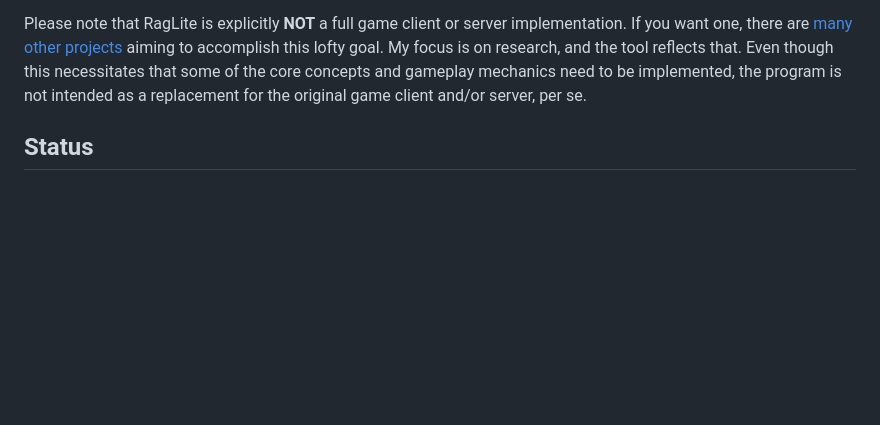
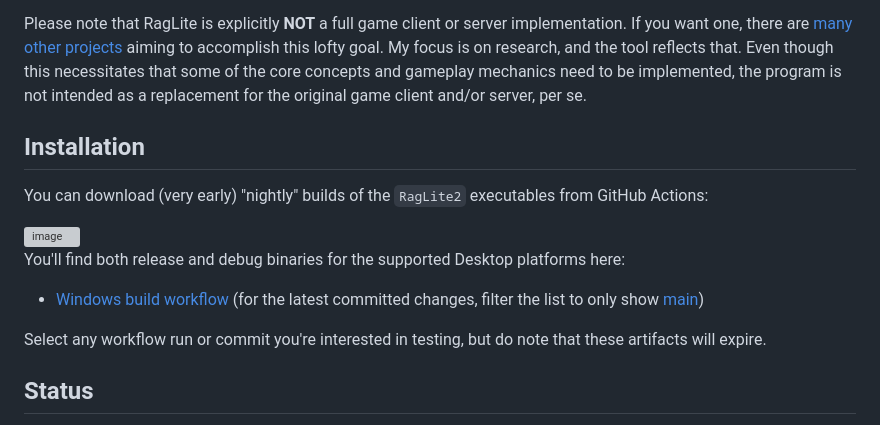
Before and after one commit to RagnarokResearchLab/RagLite, a Markdown page: README.md, the part around the change. GitHub-like rendering; blank space fills up the shorter version; grey boxes are pictures that could not be loaded.

Commit message:
Docs: Link to temporary build artifacts in the README

```diff
--- a/README.md
+++ b/README.md
@@ -3,6 +3,18 @@
 RagLite is a collection of various tools intended to help others understand and work with the file formats used in [Ragnarok Online](https://en.wikipedia.org/wiki/Ragnarok_Online). RO is a MMORPG created by Gravity Co, which shares many file formats with its predecessor [Arcturus](https://en.namu.wiki/w/%EC%95%85%ED%8A%9C%EB%9F%AC%EC%8A%A4). The source code mainly aims to serve as a reference implementation for other developers, as well as validate all information published on the [Ragnarok Research Lab](https://ragnarokresearchlab.github.io/) website.
 
 Please note that RagLite is explicitly **NOT** a full game client or server implementation. If you want one, there are [many other projects](https://ragnarokresearchlab.github.io/community-projects/) aiming to accomplish this lofty goal. My focus is on research, and the tool reflects that. Even though this necessitates that some of the core concepts and gameplay mechanics need to be implemented, the program is not intended as a replacement for the original game client and/or server, per se.
+
+## Installation
+
+You can download (very early) "nightly" builds of the `RagLite2` executables from GitHub Actions:
+
+<img width="1550" height="347" alt="image" src="https://github.com/user-attachments/assets/24752443-c7f5-4e2f-b623-73e75dfbdff8" />
+
+You'll find both release and debug binaries for the supported Desktop platforms here:
+
+* [Windows build workflow](https://github.com/RagnarokResearchLab/RagLite/actions/workflows/ci-windows.yml) (for the latest committed changes, filter the list to only show [main](https://github.com/RagnarokResearchLab/RagLite/actions/workflows/ci-windows.yml?query=branch%3Amain))
+
+Select any workflow run or commit you're interested in testing, but do note that these artifacts will expire.
 
 ## Status
 
```
